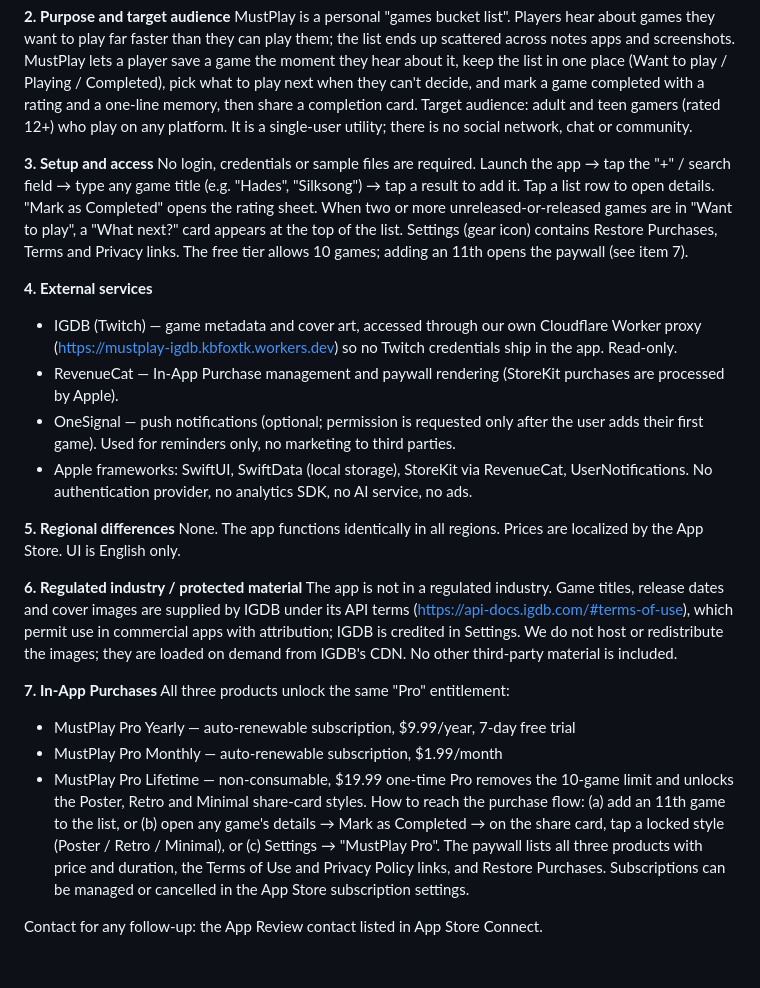
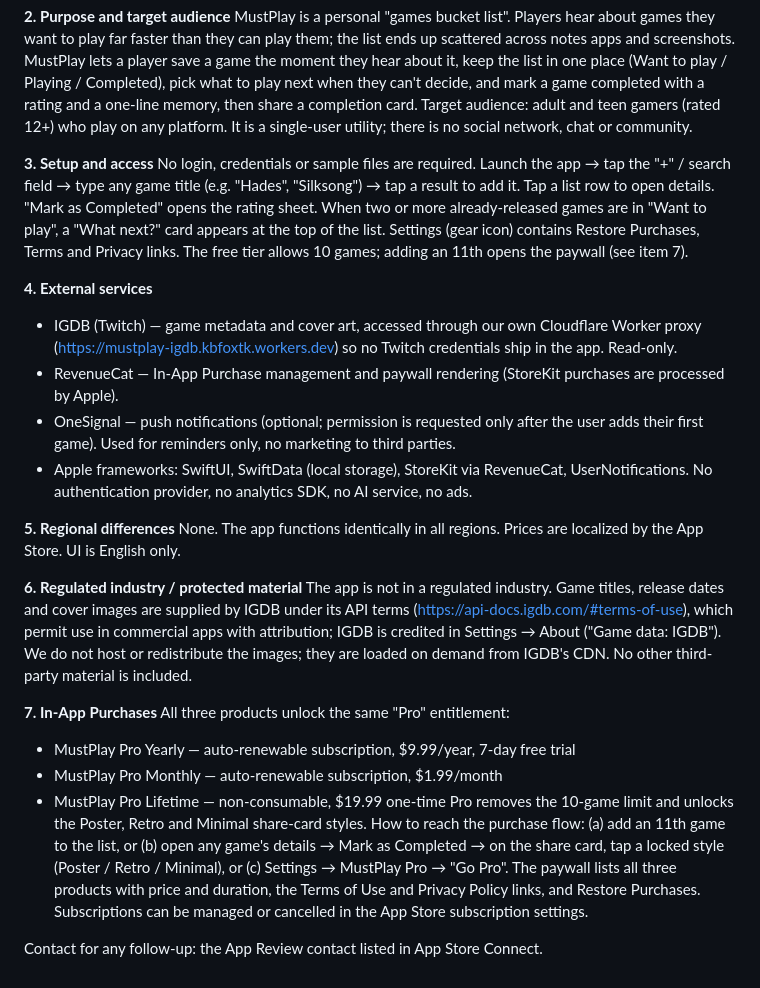
Before and after one commit to Kbfox/MustPlay, a Markdown page: docs/app-review-reply.md, the part around the change. GitHub-like rendering.

Commit message:
docs: align review reply with app behaviour
Co-Authored-By: Claude Fable 5.1 <noreply@anthropic.com>

```diff
--- a/docs/app-review-reply.md
+++ b/docs/app-review-reply.md
@@ -14,7 +14,7 @@ Attached. Recorded on a physical iPhone. It starts with launching the app and sh
 MustPlay is a personal "games bucket list". Players hear about games they want to play far faster than they can play them; the list ends up scattered across notes apps and screenshots. MustPlay lets a player save a game the moment they hear about it, keep the list in one place (Want to play / Playing / Completed), pick what to play next when they can't decide, and mark a game completed with a rating and a one-line memory, then share a completion card. Target audience: adult and teen gamers (rated 12+) who play on any platform. It is a single-user utility; there is no social network, chat or community.
 
 **3. Setup and access**
-No login, credentials or sample files are required. Launch the app → tap the "+" / search field → type any game title (e.g. "Hades", "Silksong") → tap a result to add it. Tap a list row to open details. "Mark as Completed" opens the rating sheet. When two or more unreleased-or-released games are in "Want to play", a "What next?" card appears at the top of the list. Settings (gear icon) contains Restore Purchases, Terms and Privacy links. The free tier allows 10 games; adding an 11th opens the paywall (see item 7).
+No login, credentials or sample files are required. Launch the app → tap the "+" / search field → type any game title (e.g. "Hades", "Silksong") → tap a result to add it. Tap a list row to open details. "Mark as Completed" opens the rating sheet. When two or more already-released games are in "Want to play", a "What next?" card appears at the top of the list. Settings (gear icon) contains Restore Purchases, Terms and Privacy links. The free tier allows 10 games; adding an 11th opens the paywall (see item 7).
 
 **4. External services**
 - IGDB (Twitch) — game metadata and cover art, accessed through our own Cloudflare Worker proxy (https://mustplay-igdb.kbfoxtk.workers.dev) so no Twitch credentials ship in the app. Read-only.
@@ -27,13 +27,13 @@ No authentication provider, no analytics SDK, no AI service, no ads.
 None. The app functions identically in all regions. Prices are localized by the App Store. UI is English only.
 
 **6. Regulated industry / protected material**
-The app is not in a regulated industry. Game titles, release dates and cover images are supplied by IGDB under its API terms (https://api-docs.igdb.com/#terms-of-use), which permit use in commercial apps with attribution; IGDB is credited in Settings. We do not host or redistribute the images; they are loaded on demand from IGDB's CDN. No other third-party material is included.
+The app is not in a regulated industry. Game titles, release dates and cover images are supplied by IGDB under its API terms (https://api-docs.igdb.com/#terms-of-use), which permit use in commercial apps with attribution; IGDB is credited in Settings → About ("Game data: IGDB"). We do not host or redistribute the images; they are loaded on demand from IGDB's CDN. No other third-party material is included.
 
 **7. In-App Purchases**
 All three products unlock the same "Pro" entitlement:
 - MustPlay Pro Yearly — auto-renewable subscription, $9.99/year, 7-day free trial
 - MustPlay Pro Monthly — auto-renewable subscription, $1.99/month
 - MustPlay Pro Lifetime — non-consumable, $19.99 one-time
-Pro removes the 10-game limit and unlocks the Poster, Retro and Minimal share-card styles. How to reach the purchase flow: (a) add an 11th game to the list, or (b) open any game's details → Mark as Completed → on the share card, tap a locked style (Poster / Retro / Minimal), or (c) Settings → "MustPlay Pro". The paywall lists all three products with price and duration, the Terms of Use and Privacy Policy links, and Restore Purchases. Subscriptions can be managed or cancelled in the App Store subscription settings.
+Pro removes the 10-game limit and unlocks the Poster, Retro and Minimal share-card styles. How to reach the purchase flow: (a) add an 11th game to the list, or (b) open any game's details → Mark as Completed → on the share card, tap a locked style (Poster / Retro / Minimal), or (c) Settings → MustPlay Pro → "Go Pro". The paywall lists all three products with price and duration, the Terms of Use and Privacy Policy links, and Restore Purchases. Subscriptions can be managed or cancelled in the App Store subscription settings.
 
 Contact for any follow-up: the App Review contact listed in App Store Connect.
```
